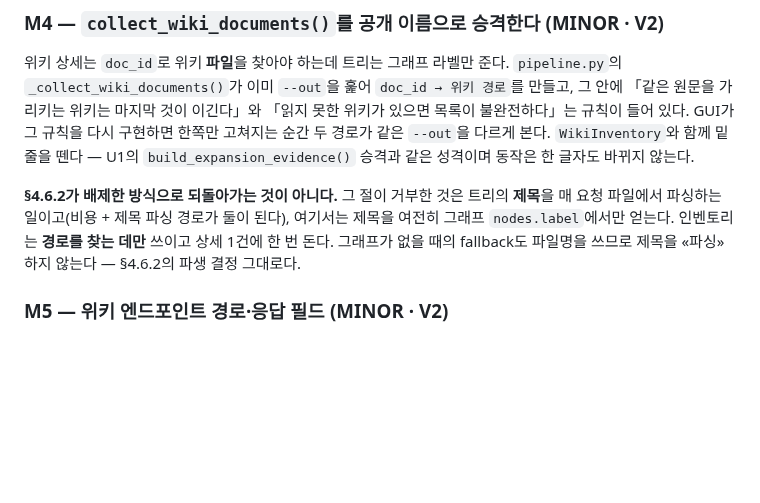
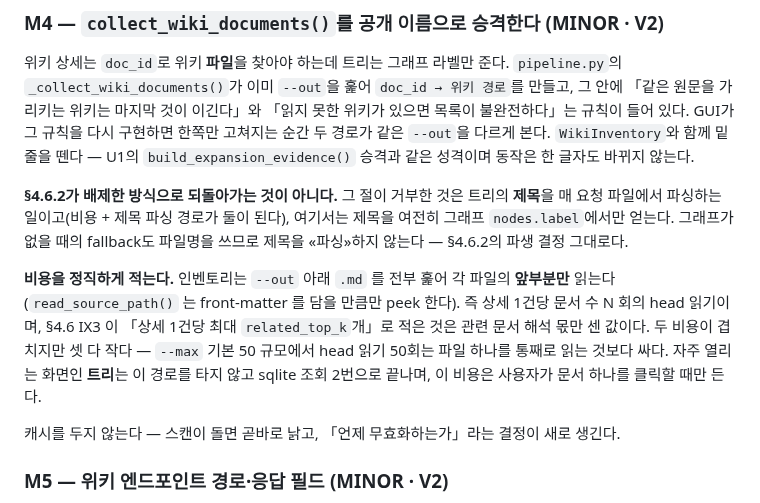
Before and after one commit to graybat21/CorpBrain-app-01, a Markdown page: docs/loop/DECISION_CHECKPOINT-v0.9-gui-screens.md, the part around the change. Drawn GitHub-style; blank space fills up the shorter version.

Commit message:
v0.9(gui): 체크포인트 M4 정정 — 위키 상세의 인벤토리 비용을 정직하게 적는다
「상세 1건에 한 번 돈다」로만 적었는데, 그 한 번이 문서 수 N 회의 head 읽기다.
§4.6 IX3 의 「최대 `related_top_k`개」는 관련 문서 해석 몫만 센 값이므로 둘이
겹친다. 자주 열리는 트리는 이 경로를 타지 않고 sqlite 조회 2번으로 끝난다는
것과 함께 근거를 적었다.

Co-Authored-By: Claude Opus 5 (1M context) <noreply@anthropic.com>

```diff
--- a/docs/loop/DECISION_CHECKPOINT-v0.9-gui-screens.md
+++ b/docs/loop/DECISION_CHECKPOINT-v0.9-gui-screens.md
@@ -98,9 +98,17 @@ CORE로 세는 이유: 도메인/버그 이분법에 **세 번째 갈래를 더
 
 **§4.6.2가 배제한 방식으로 되돌아가는 것이 아니다.** 그 절이 거부한 것은 트리의 **제목**을
 매 요청 파일에서 파싱하는 일이고(비용 + 제목 파싱 경로가 둘이 된다), 여기서는 제목을 여전히
-그래프 `nodes.label`에서만 얻는다. 인벤토리는 **경로를 찾는 데만** 쓰이고 상세 1건에 한 번
-돈다. 그래프가 없을 때의 fallback도 파일명을 쓰므로 제목을 «파싱»하지 않는다 — §4.6.2의 파생
-결정 그대로다.
+그래프 `nodes.label`에서만 얻는다. 그래프가 없을 때의 fallback도 파일명을 쓰므로 제목을
+«파싱»하지 않는다 — §4.6.2의 파생 결정 그대로다.
+
+**비용을 정직하게 적는다.** 인벤토리는 `--out` 아래 `.md` 를 전부 훑어 각 파일의 **앞부분만**
+읽는다(`read_source_path()` 는 front-matter 를 담을 만큼만 peek 한다). 즉 상세 1건당 문서 수
+N 회의 head 읽기이며, §4.6 IX3 이 「상세 1건당 최대 `related_top_k`개」로 적은 것은 관련 문서
+해석 몫만 센 값이다. 두 비용이 겹치지만 셋 다 작다 — `--max` 기본 50 규모에서 head 읽기 50회는
+파일 하나를 통째로 읽는 것보다 싸다. 자주 열리는 화면인 **트리**는 이 경로를 타지 않고 sqlite
+조회 2번으로 끝나며, 이 비용은 사용자가 문서 하나를 클릭할 때만 든다.
+
+캐시를 두지 않는다 — 스캔이 돌면 곧바로 낡고, 「언제 무효화하는가」라는 결정이 새로 생긴다.
 
 ### M5 — 위키 엔드포인트 경로·응답 필드 (MINOR · V2)
 
```
